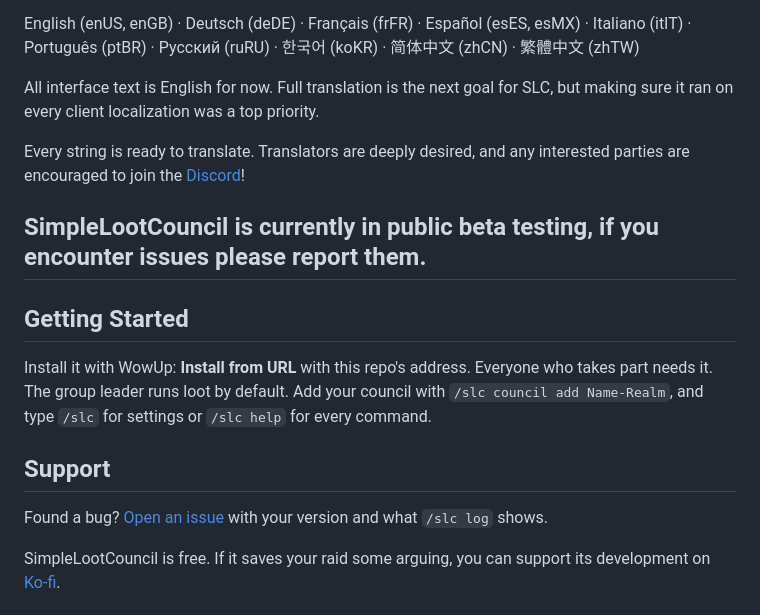
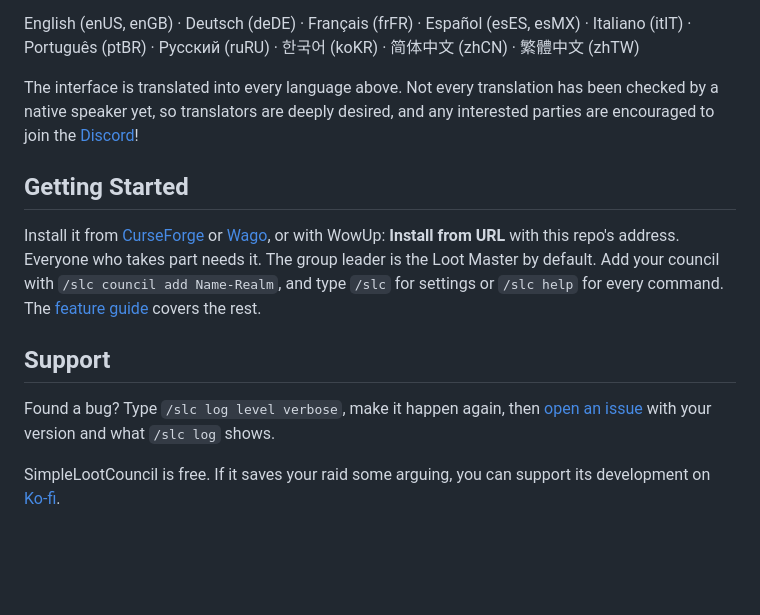
Before and after one commit to SimpleLootCouncil/SimpleLootCouncil, a Markdown page: README.md, the part around one of its changes. GitHub-like rendering; blank space fills up the shorter version.

```diff
--- a/README.md
+++ b/README.md
@@ -52,19 +54,15 @@ SimpleLootCouncil runs on every World of Warcraft client language: rolls are rea
 
 English (enUS, enGB) · Deutsch (deDE) · Français (frFR) · Español (esES, esMX) · Italiano (itIT) · Português (ptBR) · Русский (ruRU) · 한국어 (koKR) · 简体中文 (zhCN) · 繁體中文 (zhTW)
 
-All interface text is English for now. Full translation is the next goal for SLC, but making sure it ran on every client localization was a top priority.
-
-Every string is ready to translate. Translators are deeply desired, and any interested parties are encouraged to join the [Discord](https://discord.gg/simplelootcouncil)!
-
-## SimpleLootCouncil is currently in public beta testing, if you encounter issues please report them.
+The interface is translated into every language above. Not every translation has been checked by a native speaker yet, so translators are deeply desired, and any interested parties are encouraged to join the [Discord](https://discord.gg/simplelootcouncil)!
 
 ## Getting Started
 
-Install it with WowUp: **Install from URL** with this repo's address. Everyone who takes part needs it. The group leader runs loot by default. Add your council with `/slc council add Name-Realm`, and type `/slc` for settings or `/slc help` for every command.
+Install it from [CurseForge](https://www.curseforge.com/wow/addons/simplelootcouncil) or [Wago](https://addons.wago.io/addons/simplelootcouncil), or with WowUp: **Install from URL** with this repo's address. Everyone who takes part needs it. The group leader is the Loot Master by default. Add your council with `/slc council add Name-Realm`, and type `/slc` for settings or `/slc help` for every command. The [feature guide](https://simplelootcouncil.github.io/) covers the rest.
 
 ## Support
 
-Found a bug? [Open an issue](https://github.com/SimpleLootCouncil/SimpleLootCouncil/issues/new/choose) with your version and what `/slc log` shows.
+Found a bug? Type `/slc log level verbose`, make it happen again, then [open an issue](https://github.com/SimpleLootCouncil/SimpleLootCouncil/issues/new/choose) with your version and what `/slc log` shows.
 
 SimpleLootCouncil is free. If it saves your raid some arguing, you can support its development on [Ko-fi](https://ko-fi.com/laxxz).
 
```
Also changed, not shown: other parts of README.md (+9 -7 lines), media/bulletproof-loot-sessions.png, 1 other file.
